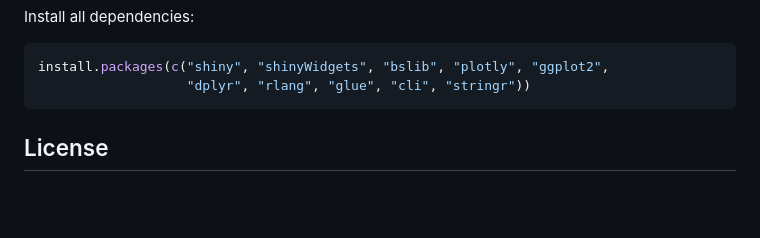
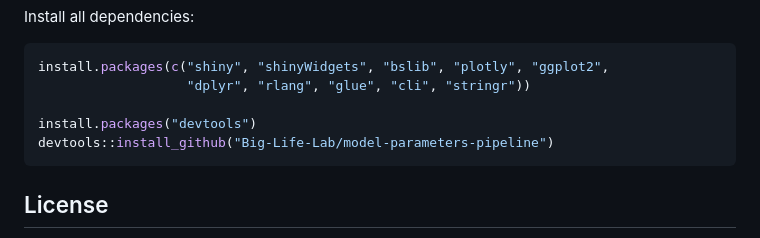
Before and after one commit to Big-Life-Lab/algorithm-viewer, a Markdown page: README.md, the part around the change. Drawn GitHub-style; blank space fills up the shorter version.

Commit message:
Add model-parameters-pipeline to installing dependencies

````diff
--- a/README.md
+++ b/README.md
@@ -118,6 +118,9 @@ Install all dependencies:
 ```r
 install.packages(c("shiny", "shinyWidgets", "bslib", "plotly", "ggplot2",
                    "dplyr", "rlang", "glue", "cli", "stringr"))
+
+install.packages("devtools")
+devtools::install_github("Big-Life-Lab/model-parameters-pipeline")
 ```
 
 ## License
````
